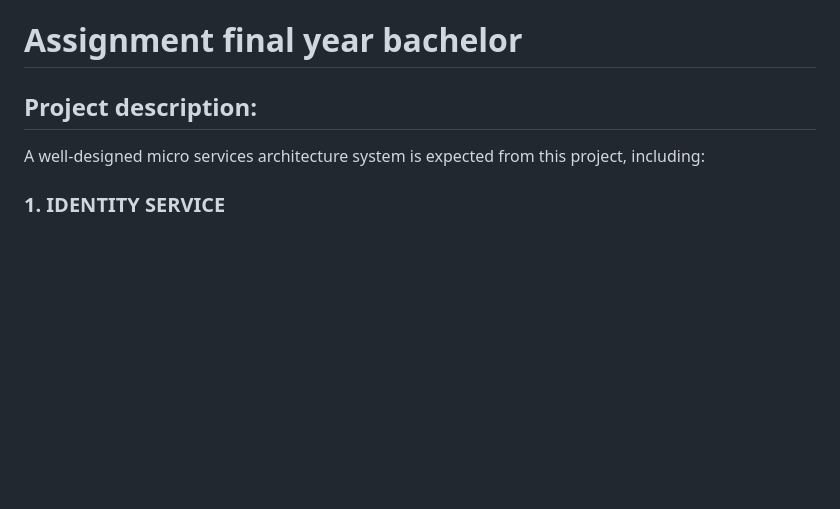
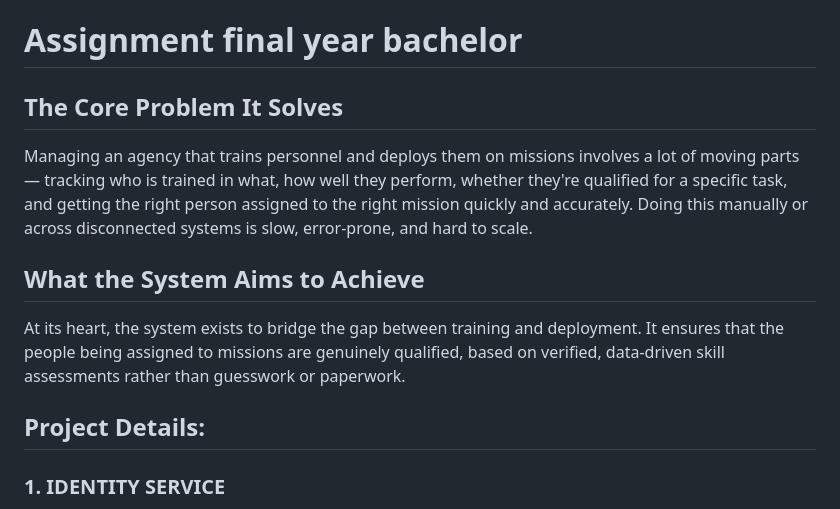
Before and after one commit to minhtruongdevvn/assignment_final_year_bachelor, a Markdown page: README.md, the part around the change. Drawn GitHub-style; blank space fills up the shorter version.

Commit message:
Enhance README with core problem and system aims
Added sections detailing the core problem the system solves and its aims, enhancing project documentation.

```diff
--- a/README.md
+++ b/README.md
@@ -1,6 +1,12 @@
 # Assignment final year bachelor
-## Project description:
-A well-designed micro services architecture system is expected from this project, including:
+
+## The Core Problem It Solves
+Managing an agency that trains personnel and deploys them on missions involves a lot of moving parts — tracking who is trained in what, how well they perform, whether they're qualified for a specific task, and getting the right person assigned to the right mission quickly and accurately. Doing this manually or across disconnected systems is slow, error-prone, and hard to scale.
+
+## What the System Aims to Achieve
+At its heart, the system exists to bridge the gap between training and deployment. It ensures that the people being assigned to missions are genuinely qualified, based on verified, data-driven skill assessments rather than guesswork or paperwork.
+
+## Project Details:
 
 ### 1. IDENTITY SERVICE
 
```
